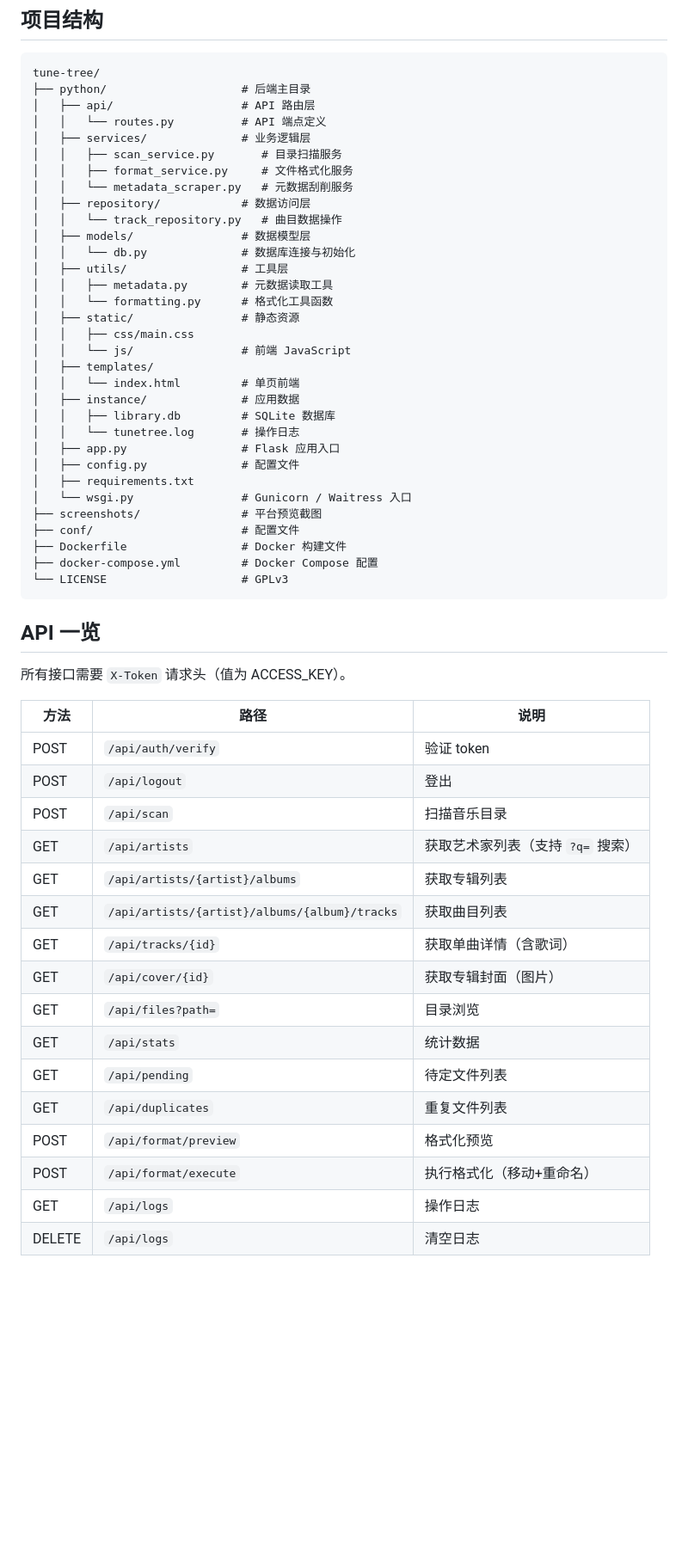
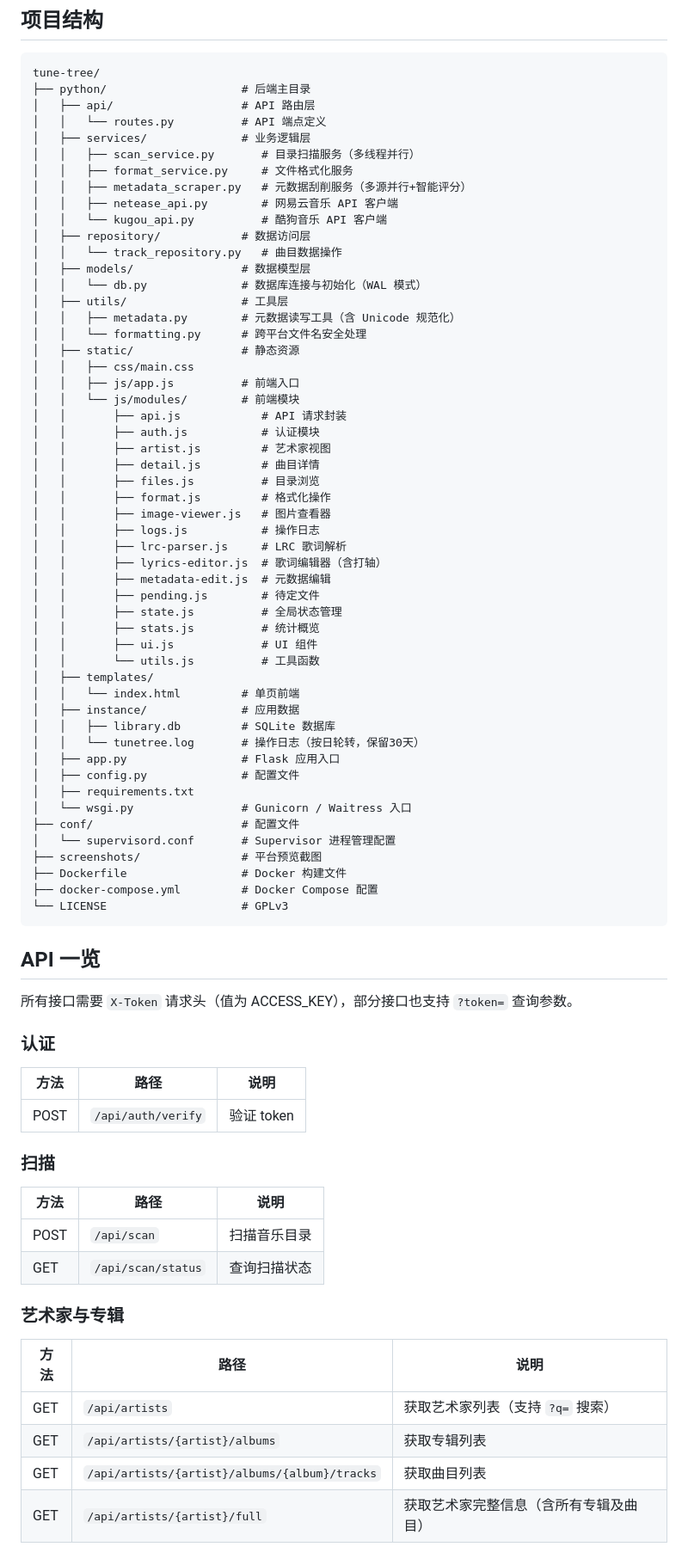
Before and after one commit to me1dlinger/tune-tree, a Markdown page: README.md, the part around one of its changes. Shown at 86% size. Rendered like a GitHub page; blank space fills up the shorter version.

```diff
--- a/README.md
+++ b/README.md
@@ -140,30 +160,50 @@ tune-tree/
 │   ├── api/                   # API 路由层
 │   │   └── routes.py          # API 端点定义
 │   ├── services/              # 业务逻辑层
-│   │   ├── scan_service.py       # 目录扫描服务
+│   │   ├── scan_service.py       # 目录扫描服务（多线程并行）
 │   │   ├── format_service.py     # 文件格式化服务
-│   │   └── metadata_scraper.py   # 元数据刮削服务
+│   │   ├── metadata_scraper.py   # 元数据刮削服务（多源并行+智能评分）
+│   │   ├── netease_api.py        # 网易云音乐 API 客户端
+│   │   └── kugou_api.py          # 酷狗音乐 API 客户端
 │   ├── repository/            # 数据访问层
 │   │   └── track_repository.py   # 曲目数据操作
 │   ├── models/                # 数据模型层
-│   │   └── db.py              # 数据库连接与初始化
+│   │   └── db.py              # 数据库连接与初始化（WAL 模式）
 │   ├── utils/                 # 工具层
-│   │   ├── metadata.py        # 元数据读取工具
-│   │   └── formatting.py      # 格式化工具函数
+│   │   ├── metadata.py        # 元数据读写工具（含 Unicode 规范化）
+│   │   └── formatting.py      # 跨平台文件名安全处理
 │   ├── static/                # 静态资源
 │   │   ├── css/main.css
-│   │   └── js/                # 前端 JavaScript
+│   │   ├── js/app.js          # 前端入口
+│   │   └── js/modules/        # 前端模块
+│   │       ├── api.js            # API 请求封装
+│   │       ├── auth.js           # 认证模块
+│   │       ├── artist.js         # 艺术家视图
+│   │       ├── detail.js         # 曲目详情
+│   │       ├── files.js          # 目录浏览
+│   │       ├── format.js         # 格式化操作
+│   │       ├── image-viewer.js   # 图片查看器
+│   │       ├── logs.js           # 操作日志
+│   │       ├── lrc-parser.js     # LRC 歌词解析
+│   │       ├── lyrics-editor.js  # 歌词编辑器（含打轴）
+│   │       ├── metadata-edit.js  # 元数据编辑
+│   │       ├── pending.js        # 待定文件
+│   │       ├── state.js          # 全局状态管理
+│   │       ├── stats.js          # 统计概览
+│   │       ├── ui.js             # UI 组件
+│   │       └── utils.js          # 工具函数
 │   ├── templates/
 │   │   └── index.html         # 单页前端
 │   ├── instance/              # 应用数据
 │   │   ├── library.db         # SQLite 数据库
-│   │   └── tunetree.log       # 操作日志
+│   │   └── tunetree.log       # 操作日志（按日轮转，保留30天）
 │   ├── app.py                 # Flask 应用入口
 │   ├── config.py              # 配置文件
 │   ├── requirements.txt
 │   └── wsgi.py                # Gunicorn / Waitress 入口
+├── conf/                      # 配置文件
+│   └── supervisord.conf       # Supervisor 进程管理配置
 ├── screenshots/               # 平台预览截图
-├── conf/                      # 配置文件
 ├── Dockerfile                 # Docker 构建文件
 ├── docker-compose.yml         # Docker Compose 配置
 └── LICENSE                    # GPLv3
@@ -171,23 +211,27 @@ tune-tree/
 
 ## API 一览
 
-所有接口需要 `X-Token` 请求头（值为 ACCESS\_KEY）。
+所有接口需要 `X-Token` 请求头（值为 ACCESS_KEY），部分接口也支持 `?token=` 查询参数。
 
-| 方法     | 路径                                            | 说明                   |
-| ------ | --------------------------------------------- | -------------------- |
-| POST   | `/api/auth/verify`                            | 验证 token             |
-| POST   | `/api/logout`                                 | 登出                   |
-| POST   | `/api/scan`                                   | 扫描音乐目录               |
-| GET    | `/api/artists`                                | 获取艺术家列表（支持 `?q=` 搜索） |
-| GET    | `/api/artists/{artist}/albums`                | 获取专辑列表               |
-| GET    | `/api/artists/{artist}/albums/{album}/tracks` | 获取曲目列表               |
-| GET    | `/api/tracks/{id}`                            | 获取单曲详情（含歌词）          |
-| GET    | `/api/cover/{id}`                             | 获取专辑封面（图片）           |
-| GET    | `/api/files?path=`                            | 目录浏览                 |
-| GET    | `/api/stats`                                  | 统计数据                 |
-| GET    | `/api/pending`                                | 待定文件列表               |
-| GET    | `/api/duplicates`                             | 重复文件列表               |
-| POST   | `/api/format/preview`                         | 格式化预览                |
-| POST   | `/api/format/execute`                         | 执行格式化（移动+重命名）        |
-| GET    | `/api/logs`                                   | 操作日志                 |
-| DELETE | `/api/logs`                                   | 清空日志                 |
+### 认证
+
+| 方法   | 路径                 | 说明        |
+| ---- | ------------------ | --------- |
+| POST | `/api/auth/verify` | 验证 token  |
+
+### 扫描
+
+| 方法   | 路径                | 说明     |
+| ---- | ----------------- | ------ |
+| POST | `/api/scan`       | 扫描音乐目录 |
+| GET  | `/api/scan/status` | 查询扫描状态 |
+
+### 艺术家与专辑
+
+| 方法   | 路径                                            | 说明                   |
+| ---- | --------------------------------------------- | -------------------- |
+| GET  | `/api/artists`                                | 获取艺术家列表（支持 `?q=` 搜索） |
+| GET  | `/api/artists/{artist}/albums`                | 获取专辑列表               |
+| GET  | `/api/artists/{artist}/albums/{album}/tracks` | 获取曲目列表               |
+| GET  | `/api/artists/{artist}/full`                  | 获取艺术家完整信息（含所有专辑及曲目）  |
+
```
Also changed, not shown: other parts of README.md (+127 -22 lines).
